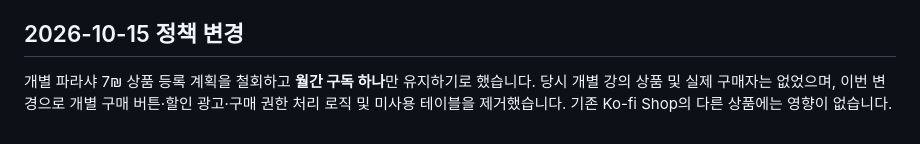
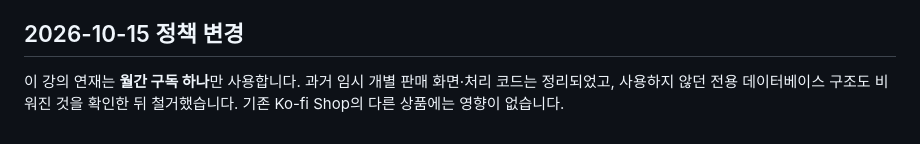
Before and after one commit to AdamYairLee/torah-korean-translation, a Markdown page: TORAH_5787_SETUP.md, the part around the change. GitHub-like rendering.

Commit message:
Remove obsolete per-lesson price references from setup guidance

```diff
--- a/TORAH_5787_SETUP.md
+++ b/TORAH_5787_SETUP.md
@@ -54,4 +54,4 @@ python scripts/publish_torah_docx.py "1. 파라샤트 베레쉬트.docx" --id 57
 
 ## 2026-10-15 정책 변경
 
-개별 파라샤 7₪ 상품 등록 계획을 철회하고 **월간 구독 하나**만 유지하기로 했습니다. 당시 개별 강의 상품 및 실제 구매자는 없었으며, 이번 변경으로 개별 구매 버튼·할인 광고·구매 권한 처리 로직 및 미사용 테이블을 제거했습니다. 기존 Ko-fi Shop의 다른 상품에는 영향이 없습니다.
+이 강의 연재는 **월간 구독 하나**만 사용합니다. 과거 임시 개별 판매 화면·처리 코드는 정리되었고, 사용하지 않던 전용 데이터베이스 구조도 비워진 것을 확인한 뒤 철거했습니다. 기존 Ko-fi Shop의 다른 상품에는 영향이 없습니다.
```
